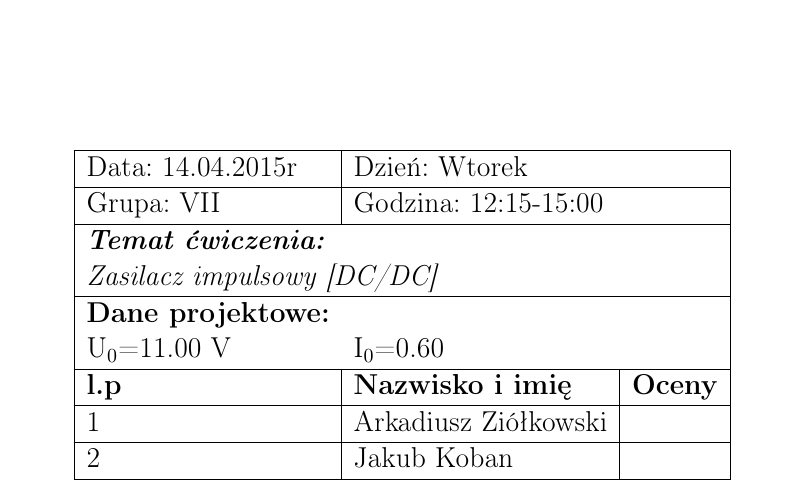
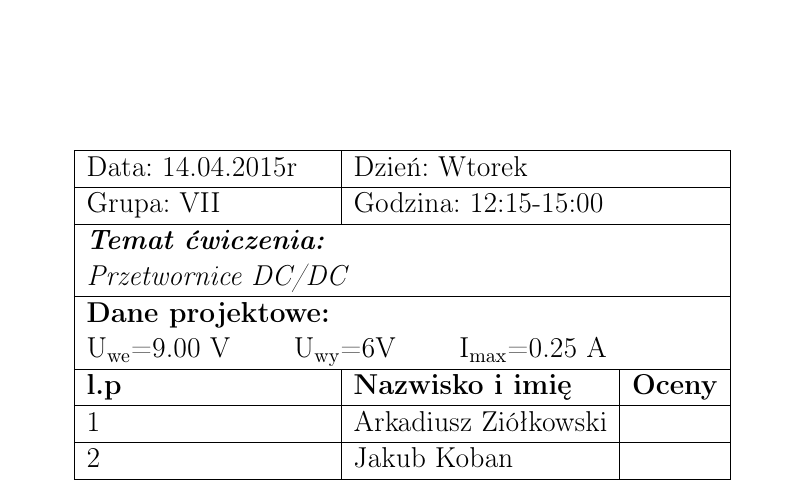
Before and after one commit to ziele3920/SAiC, a LaTeX document (Sprawko_LATEX/Zasilacz.tex): part of page 1 of 5, cut so that both start at the same text. Compiled offline with pdfLaTeX.

Commit message:
projekt v1.0

```diff
--- a/Sprawko_LATEX/Zasilacz.tex
+++ b/Sprawko_LATEX/Zasilacz.tex
@@ -26,14 +26,16 @@
     \hline
     \multicolumn{1}{|l|}{Data: 14.04.2015r}                  & \multicolumn{2}{l|}{Dzień: Wtorek}                                     \\ \hline
     \multicolumn{1}{|l|}{Grupa: VII}                        & \multicolumn{2}{l|}{Godzina: 12:15-15:00}                               \\ \hline
-    \multicolumn{3}{|l|}{\textit{\begin{tabular}[c]{@{}l@{}}\textbf{Temat ćwiczenia:} \\ Zasilacz impulsowy [DC/DC]\end{tabular}}} \\ \hline
+    \multicolumn{3}{|l|}{\textit{\begin{tabular}[c]{@{}l@{}}\textbf{Temat ćwiczenia:} \\ Przetwornice DC/DC\end{tabular}}} \\ \hline
     \textbf{Dane projektowe:}                               & \multicolumn{2}{l|}{}                                              \\
-    U\textsubscript{0}=11.00 V                              & \multicolumn{2}{l|}{I\textsubscript{0}=0.60}                         \\ \hline
+    \multicolumn{3}{|l|}{    U\textsubscript{we}=9.00 V     \quad \quad U\textsubscript{wy}=6V \quad \quad I\textsubscript{max}=0.25 A}                  \\ \hline
     \multicolumn{1}{|l|}{\textbf{l.p}}                    & \textbf{Nazwisko i imię}                 & \textbf{Oceny}               \\ \hline
     \multicolumn{1}{|l|}{1}                               & Arkadiusz Ziółkowski                     &                               \\ \hline
     \multicolumn{1}{|l|}{2}                               & Jakub Koban                              &                                \\ \hline
   \end{tabular}
 \end{table}
+
+
 %%%%%%%%%%%%%%%%%%%%%%%%%%%%%%%%%%%%%%%%%%%%%%%%%%%%%%%%%%%%%%%%%%%%%%%%%%%%%%%%%%%%%%%%%%%%%%%%%%%%%%%%%%%%%%%%%%%%%%%%%%%%%%%%%%%%%%%%%%%%%%%%%%%%
 %%%%%%%%%%%%%%%%%%%%%%%%%%%%%%%%%%%%%%%%%%%%%%%%%%%%%%%%%%%%%%%%%%%ZADANIE PROJEKTOWE%%%%%%%%%%%%%%%%%%%%%%%%%%%%%%%%%%%%%%%%%%%%%%%%%%%%%%%%%%%%%%%
 %%%%%%%%%%%%%%%%%%%%%%%%%%%%%%%%%%%%%%%%%%%%%%%%%%%%%%%%%%%%%%%%%%%%%%%%%%%%%%%%%%%%%%%%%%%%%%%%%%%%%%%%%%%%%%%%%%%%%%%%%%%%%%%%%%%%%%%%%%%%%%%%%%%%
```
Also changed, not shown: Sprawko_LATEX/Zasilacz.pdf, Sprawko_LATEX/Zasilacz.tex (2 more changed lines), 2 other files.
